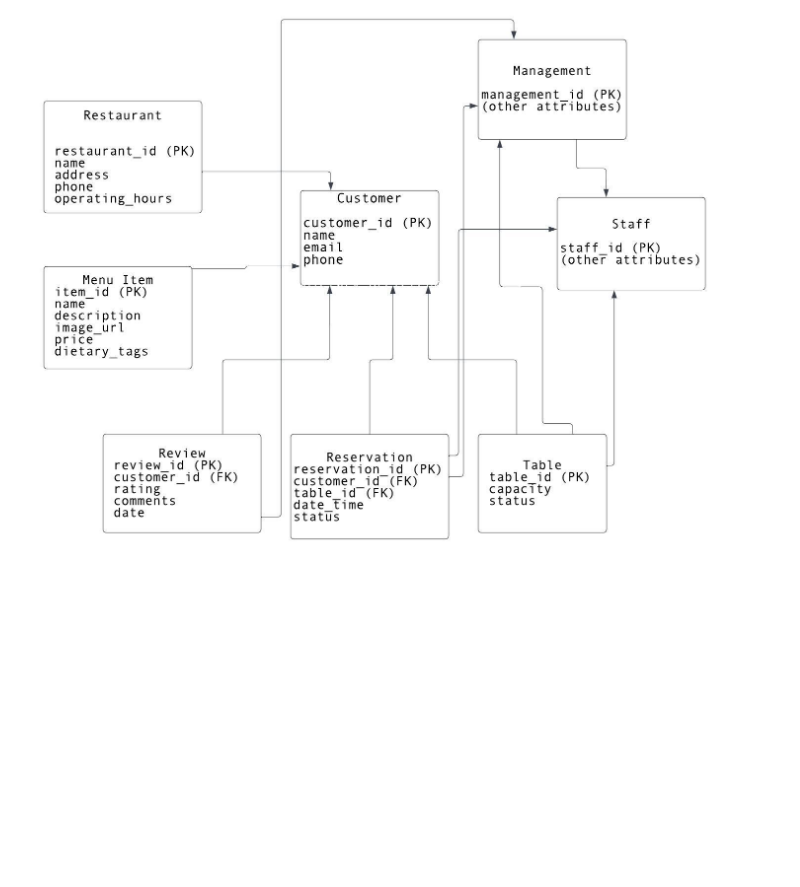
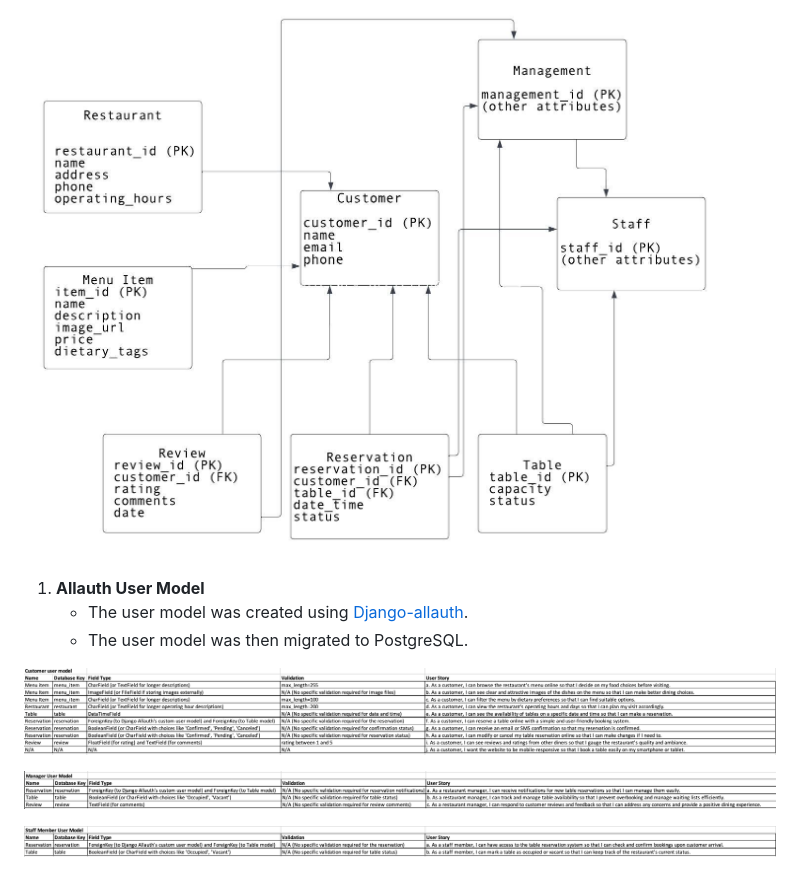
Before and after one commit to KristianDsmith/project-4, a Markdown page: README.md, the part around the change. GitHub-like rendering; pictures changed too: static/images/customer-user-model.png (added), static/images/manager-user-model.png (added), static/images/staff-member-user-model.png (added); blank space fills up the shorter version.

Commit message:
Add allauth models to read me file

```diff
--- a/README.md
+++ b/README.md
@@ -94,3 +94,14 @@ The target audience for the restaurant and table booking website includes both p
 **Relationship diagram**
 
 ![Relationship diagram](static/images/relational-diagram%20.jpg)
+
+1. **Allauth User Model**
+    - The user model was created using [Django-allauth](https://django-allauth.readthedocs.io/en/latest/).
+    - The user model was then migrated to PostgreSQL.
+
+
+![Customer user model](static/images/customer-user-model.png)
+
+![Manager user model](static/images/manager-user-model.png)
+
+![Staff member user model](static/images/staff-member-user-model.png)
```
